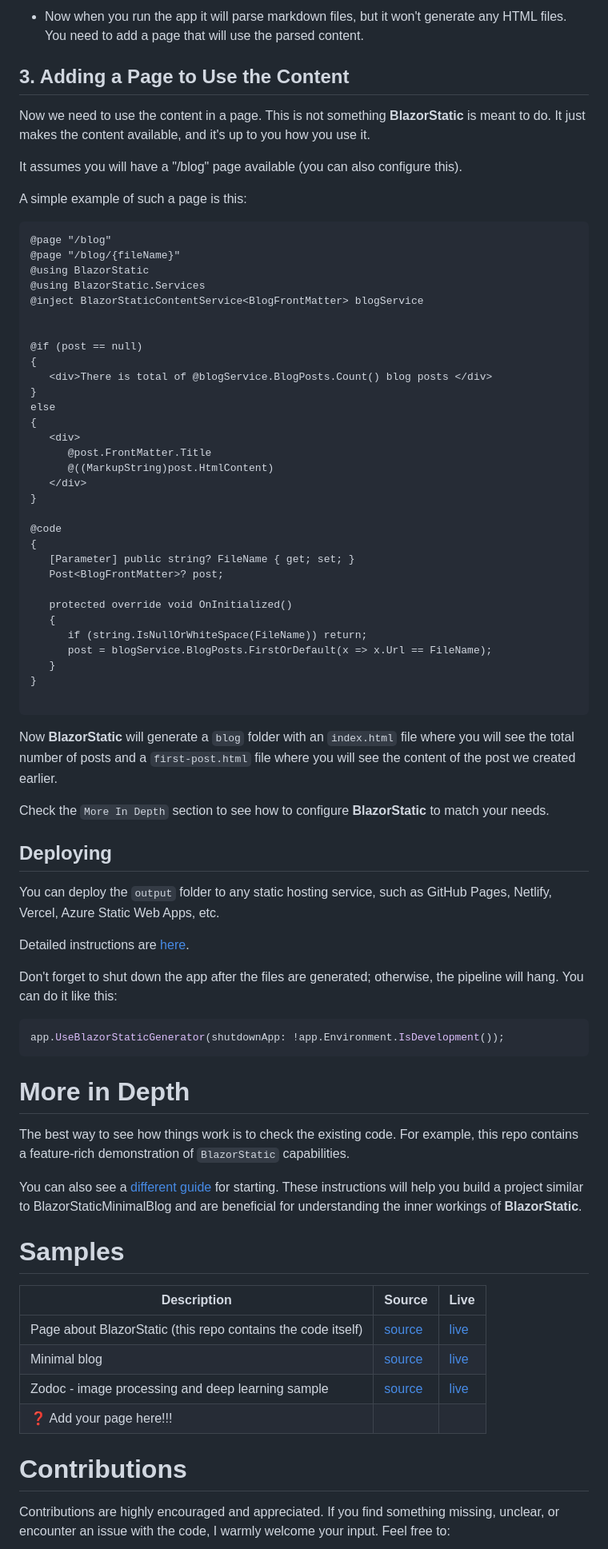
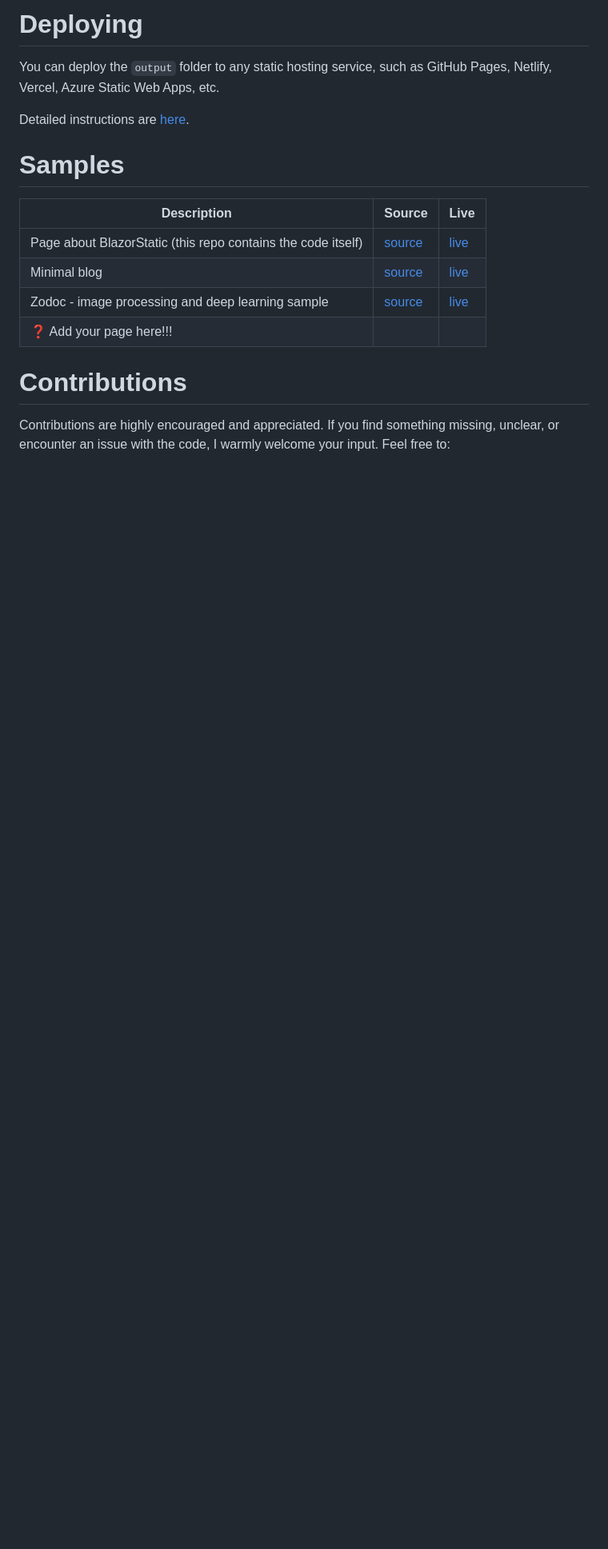
Before and after one commit to tesar-tech/BlazorStatic, a Markdown page: README.md, the part around one of its changes. Shown at 80% size. Drawn GitHub-style; blank space fills up the shorter version.

````diff
--- a/README.md
+++ b/README.md
@@ -136,72 +82,8 @@ Now you want to add some content to your page. **BlazorStatic** has some tools t
-- Now when you run the app it will parse markdown files, but it won't generate any HTML files. You need to add a page that will use the parsed content.
-
-## 3. Adding a Page to Use the Content
-
-Now we need to use the content in a page. This is not something **BlazorStatic** is meant to do. It just makes the content available, and it's up to you how you use it.
-
-It assumes you will have a "/blog" page available (you can also configure this).
-
-A simple example of such a page is this:
-
-
-```razor
-@page "/blog"
-@page "/blog/{fileName}"
-@using BlazorStatic
-@using BlazorStatic.Services
-@inject BlazorStaticContentService<BlogFrontMatter> blogService
-
-
-@if (post == null)
-{
-   <div>There is total of @blogService.BlogPosts.Count() blog posts </div>
-}
-else
-{
-   <div>
-      @post.FrontMatter.Title
-      @((MarkupString)post.HtmlContent)
-   </div>
-}
-
-@code
-{
-   [Parameter] public string? FileName { get; set; }
-   Post<BlogFrontMatter>? post;
-
-   protected override void OnInitialized()
-   {
-      if (string.IsNullOrWhiteSpace(FileName)) return;
-      post = blogService.BlogPosts.FirstOrDefault(x => x.Url == FileName);
-   }
-}
-
-```
-
-
-Now **BlazorStatic** will generate a `blog` folder with an `index.html` file where you will see the total number of posts and a `first-post.html` file where you will see the content of the post we created earlier.
-
-Check the `More In Depth` section to see how to configure **BlazorStatic** to match your needs.
-
-## Deploying
-
+# Deploying
 
 You can deploy the `output` folder to any static hosting service, such as GitHub Pages, Netlify, Vercel, Azure Static Web Apps, etc.
 
 Detailed instructions are [here](./BlazorStaticWebsite/Content/Docs/deployment.md).
-
-Don't forget to shut down the app after the files are generated; otherwise, the pipeline will hang. You can do it like this:
-
-
-```cs
-app.UseBlazorStaticGenerator(shutdownApp: !app.Environment.IsDevelopment());
-```
-
-# More in Depth
-
-The best way to see how things work is to check the existing code. For example, this repo contains a feature-rich demonstration of `BlazorStatic` capabilities.
-
-You can also see a [different guide](./BlazorStaticWebsite/Content/Docs/new-start.md) for starting. These instructions will help you build a project similar to BlazorStaticMinimalBlog and are beneficial for understanding the inner workings of **BlazorStatic**.
 
 # Samples
 
````
Also changed, not shown: other parts of README.md (+32 -86 lines), BlazorStaticTemplates/README.md (added, +3 -0 lines), .github/media/README/img-1.png (added), 13 other files.
